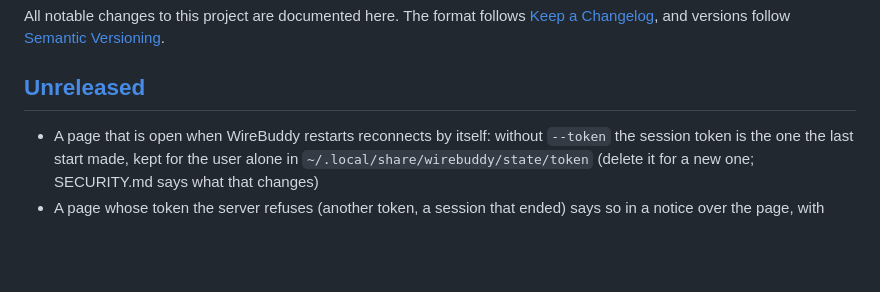
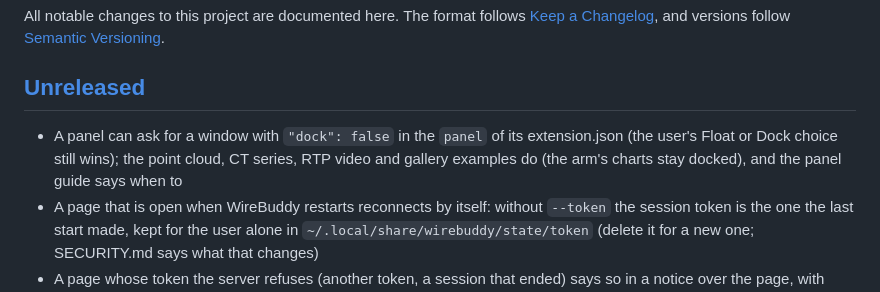
Before and after one commit to dngames/wirebuddy, a Markdown page: CHANGELOG.md, the part around the change. GitHub-like rendering; blank space fills up the shorter version.

```diff
--- a/CHANGELOG.md
+++ b/CHANGELOG.md
@@ -6,6 +6,7 @@ All notable changes to this project are documented here. The format follows
 
 ## [Unreleased]
 
+- A panel can ask for a window with `"dock": false` in the `panel` of its extension.json (the user's Float or Dock choice still wins); the point cloud, CT series, RTP video and gallery examples do (the arm's charts stay docked), and the panel guide says when to
 - A page that is open when WireBuddy restarts reconnects by itself: without `--token` the session token is the one the last start made, kept for the user alone in `~/.local/share/wirebuddy/state/token` (delete it for a new one; SECURITY.md says what that changes)
 - A page whose token the server refuses (another token, a session that ended) says so in a notice over the page, with where the current address comes from, and keeps trying; a page that lost its server dims what it shows after a few seconds
 - A restart keeps the custom columns and the recent files list (the display filter and the questions are not kept, which the README now says)
```
Also changed, not shown: README.md (+3 -1 lines), docs/open-items.md (+3 -2 lines).
